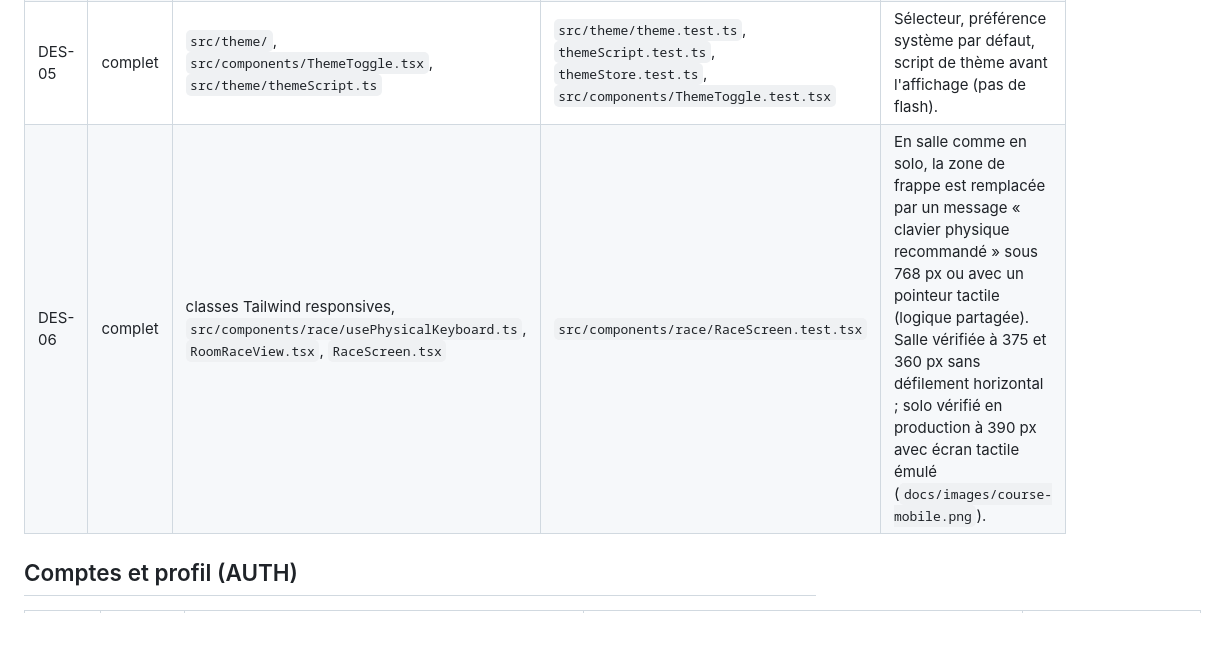
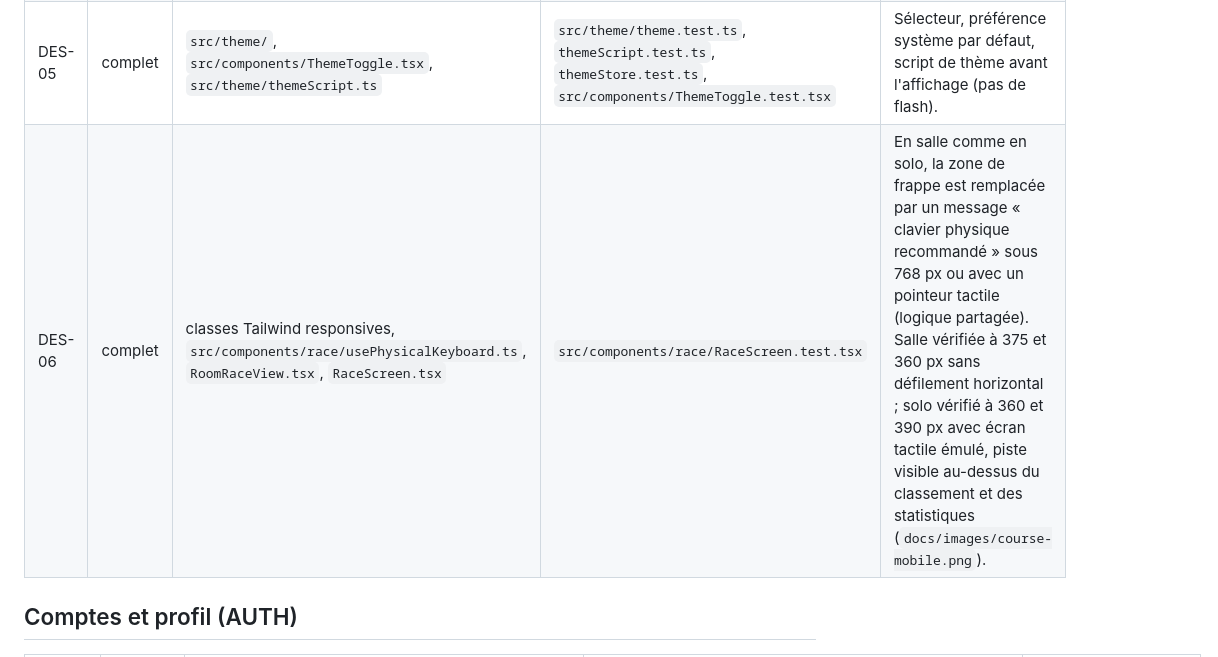
Before and after one commit to PatLeGrand/typio, a Markdown page: docs/EXIGENCES.md, the part around the change. Rendered like a GitHub page; blank space fills up the shorter version.

```diff
--- a/docs/EXIGENCES.md
+++ b/docs/EXIGENCES.md
@@ -38,7 +38,7 @@ Les fichiers cités sont relatifs à la racine du dépôt. Les tests sont lancé
 | DES-03 | partiel | `docs/design/`, `docs/DEMARCHE-CREATIVE.md`, `src/app/globals.css` | — | Direction artistique faite dans Figma, palette et typographies en tokens CSS, documentées dans `docs/DEMARCHE-CREATIVE.md` (codes, rôles, contrastes WCAG mesurés, captures clair et sombre). Restent le moodboard de 3 à 5 références et la raison des choix de palette et de typographies, à écrire par Patrick. |
 | DES-04 | partiel | `src/components/race/RaceVisualizer.tsx`, `src/components/home/HomeRaceShowcase.tsx`, `public/race/` | `src/app/[lang]/(site)/page.test.tsx` | Piste de progression dessinée (PixiJS) : élément signature, mise en vitrine dans le hero de l'accueil (course de démonstration animée, figée si mouvement réduit). Vérifié contre la liste de l'énoncé : aucun composant shadcn/ui, aucun dégradé violet dans le hero, aucun émoji en guise d'icône, cadres d'image provisoires retirés. Reste partiel : l'enchaînement des sections de l'accueil (pourquoi, vidéo, démarche, à propos, appel à l'action) suit encore un schéma de landing page, sans maquette Figma de l'accueil. |
 | DES-05 | complet | `src/theme/`, `src/components/ThemeToggle.tsx`, `src/theme/themeScript.ts` | `src/theme/theme.test.ts`, `themeScript.test.ts`, `themeStore.test.ts`, `src/components/ThemeToggle.test.tsx` | Sélecteur, préférence système par défaut, script de thème avant l'affichage (pas de flash). |
-| DES-06 | complet | classes Tailwind responsives, `src/components/race/usePhysicalKeyboard.ts`, `RoomRaceView.tsx`, `RaceScreen.tsx` | `src/components/race/RaceScreen.test.tsx` | En salle comme en solo, la zone de frappe est remplacée par un message « clavier physique recommandé » sous 768 px ou avec un pointeur tactile (logique partagée). Salle vérifiée à 375 et 360 px sans défilement horizontal ; solo vérifié en production à 390 px avec écran tactile émulé (`docs/images/course-mobile.png`). |
+| DES-06 | complet | classes Tailwind responsives, `src/components/race/usePhysicalKeyboard.ts`, `RoomRaceView.tsx`, `RaceScreen.tsx` | `src/components/race/RaceScreen.test.tsx` | En salle comme en solo, la zone de frappe est remplacée par un message « clavier physique recommandé » sous 768 px ou avec un pointeur tactile (logique partagée). Salle vérifiée à 375 et 360 px sans défilement horizontal ; solo vérifié à 360 et 390 px avec écran tactile émulé, piste visible au-dessus du classement et des statistiques (`docs/images/course-mobile.png`). |
 
 ## Comptes et profil (AUTH)
 
```
Also changed, not shown: docs/DEMARCHE-CREATIVE.md (+2 -2 lines), docs/images/course-mobile.png, 1 other file.
